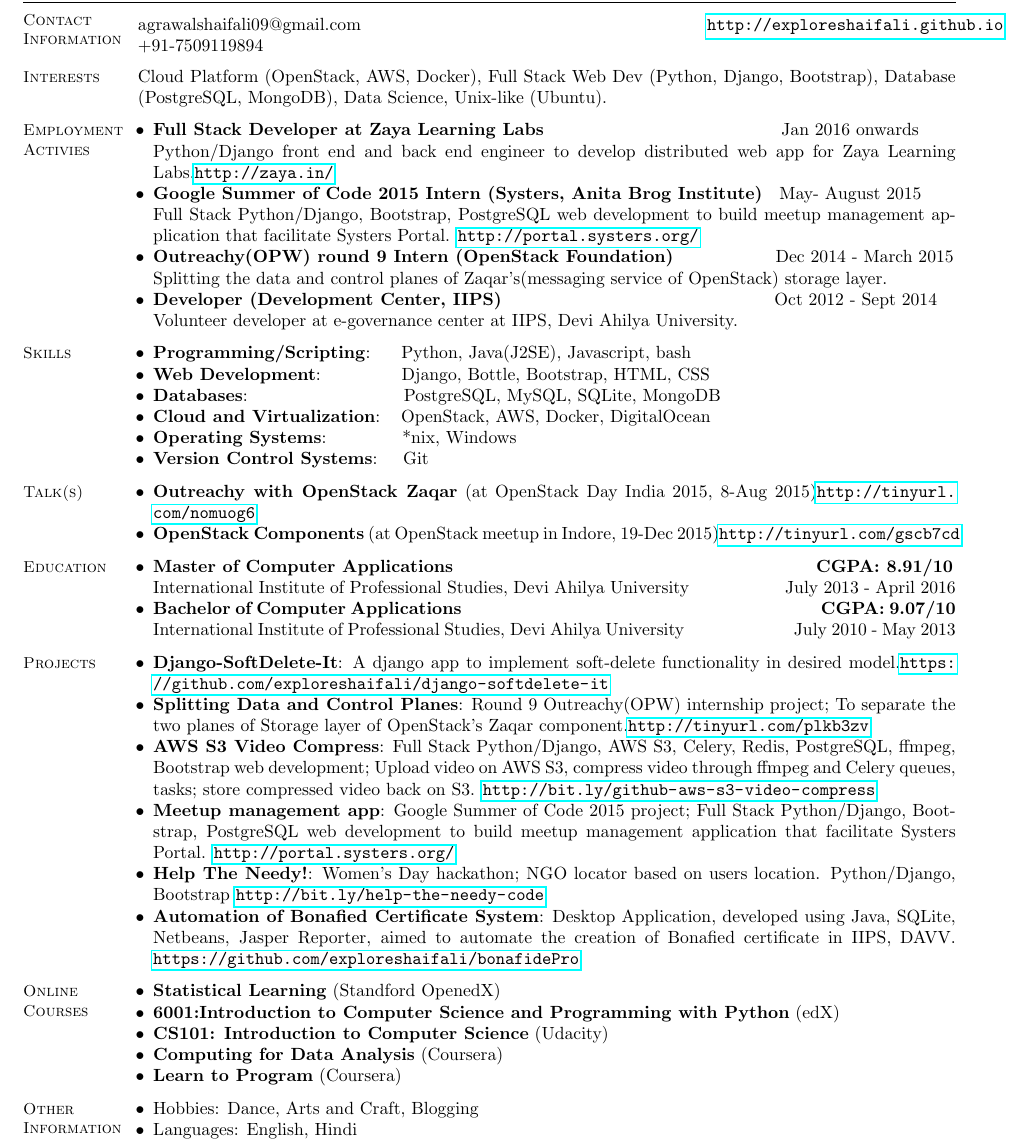
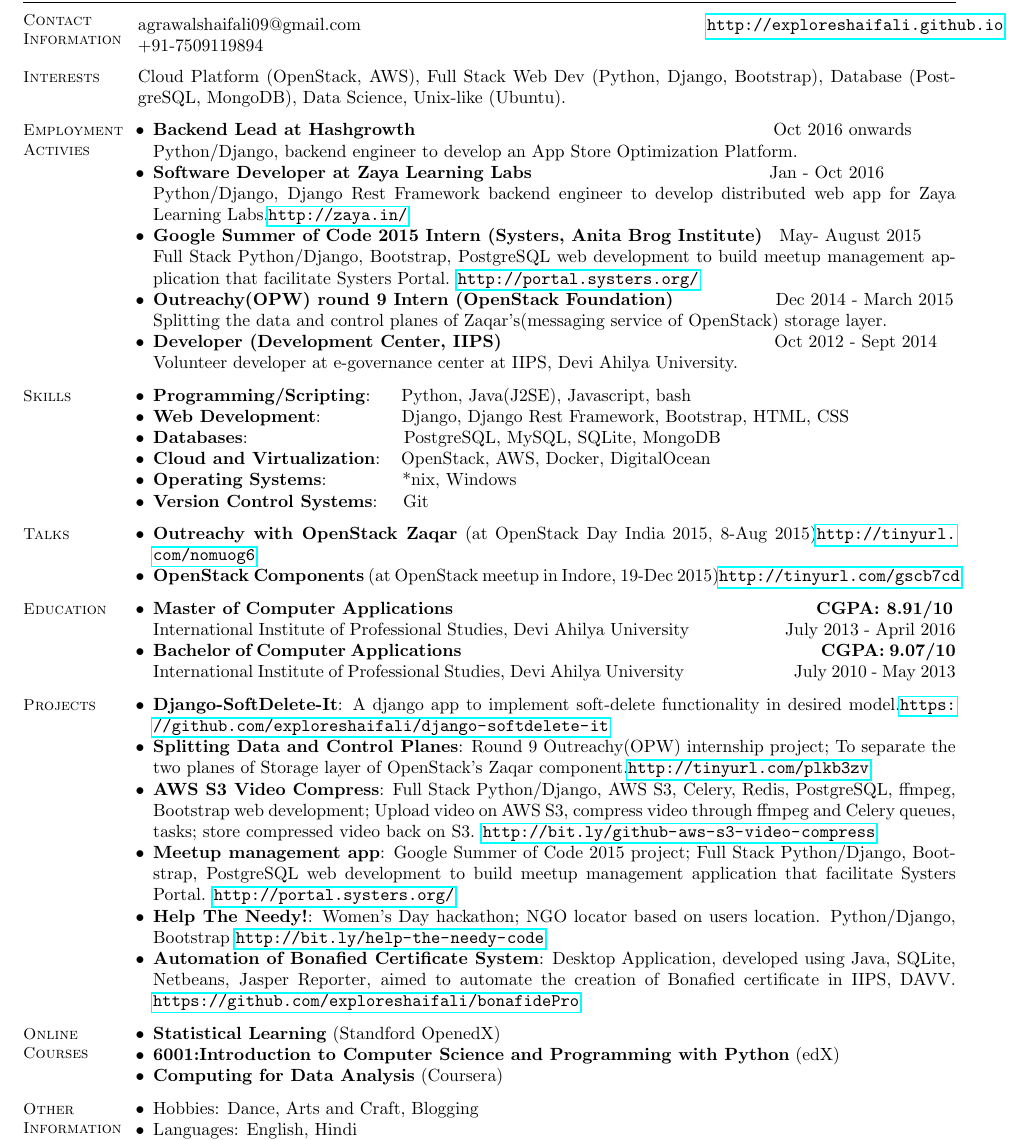
Before and after one commit to exploreshaifali/exploreshaifali-resume, a LaTeX CV (shaifali.tex): part of the page, cut so that both start at the same text. Compiled offline with pdfLaTeX.

Commit message:
added DRF removed Intro to CS from udacity and LTP from coursera online courses

```diff
--- a/shaifali.tex
+++ b/shaifali.tex
@@ -16,13 +16,16 @@
     % Academic/Research Interests
     \section{\mysidestyle Interests}
 
-    Cloud Platform (OpenStack, AWS, Docker), Full Stack Web Dev (Python, Django, Bootstrap), Database (PostgreSQL, MongoDB), Data Science, Unix-like (Ubuntu).
+    Cloud Platform (OpenStack, AWS), Full Stack Web Dev (Python, Django, Bootstrap), Database (PostgreSQL, MongoDB), Data Science, Unix-like (Ubuntu).
 
     % Professional Experience
     \section{\mysidestyle Employment\\Activies}
 
     \begin{list2}
-    \item \textbf{Full Stack Developer at Zaya Learning Labs} \hspace{45mm} Jan 2016 onwards \\ Python/Django front end and back end engineer to develop distributed web app for Zaya Learning Labs.\url{http://zaya.in/}
+
+    \item \textbf{Backend Lead at Hashgrowth} \hspace{69mm} Oct 2016 onwards \\ Python/Django, backend engineer to develop an App Store Optimization Platform.
+
+    \item \textbf{Software Developer at Zaya Learning Labs} \hspace{45mm} Jan - Oct 2016 \\ Python/Django, Django Rest Framework backend engineer to develop distributed web app for Zaya Learning Labs.\url{http://zaya.in/}
 
 	\item \textbf{Google Summer of Code 2015 Intern (Systers, Anita Brog Institute)} \hspace{1mm} May- August 2015 \\ Full Stack Python/Django, Bootstrap, PostgreSQL web development to build meetup management application that facilitate Systers Portal. \url{http://portal.systers.org/}
 
@@ -37,7 +40,7 @@
 
     \begin{list2}
 	\item \textbf{Programming/Scripting}: \hspace{3mm} Python, Java(J2SE), Javascript, bash
-	\item \textbf{Web Development}: \hspace{13mm}  Django, Bottle, Bootstrap, HTML, CSS
+	\item \textbf{Web Development}: \hspace{13mm}  Django, Django Rest Framework, Bootstrap, HTML, CSS
 	\item \textbf{Databases}: \hspace{28mm} PostgreSQL, MySQL, SQLite,	MongoDB
 	\item \textbf{Cloud and Virtualization}: \hspace{1mm} OpenStack, AWS, Docker,  DigitalOcean
 	\item \textbf{Operating Systems}: \hspace{12mm} *nix, Windows
@@ -45,7 +48,7 @@
 	\end{list2}
 
     % Talks
-    \section{\mysidestyle Talk(s)}
+    \section{\mysidestyle Talks}
     \begin{list2}
     \item \textbf{Outreachy with OpenStack Zaqar} (at OpenStack Day India 2015, 8-Aug 2015)\url{http://tinyurl.com/nomuog6}
     \end{list2}
@@ -84,9 +87,7 @@
     \begin{list2}
 	\item \textbf{Statistical Learning} (Standford OpenedX)
 	\item \textbf{6001:Introduction to Computer Science and Programming with Python} (edX)
-	\item \textbf{CS101: Introduction to Computer Science} (Udacity)
 	\item \textbf{Computing for Data Analysis} (Coursera)
-    \item \textbf{Learn to Program} (Coursera)
 	\end{list2}
 
     % Miscellaneous
```
